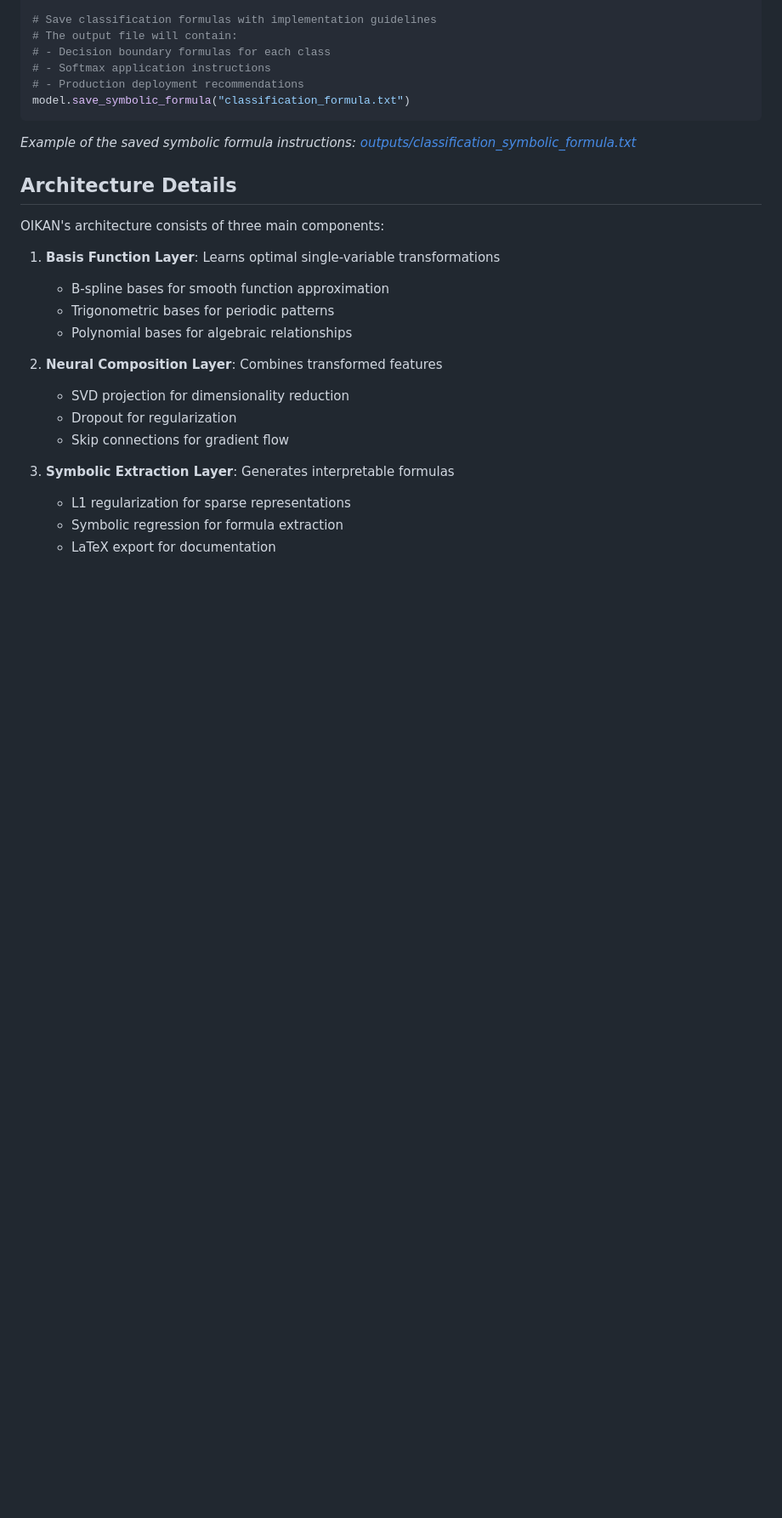
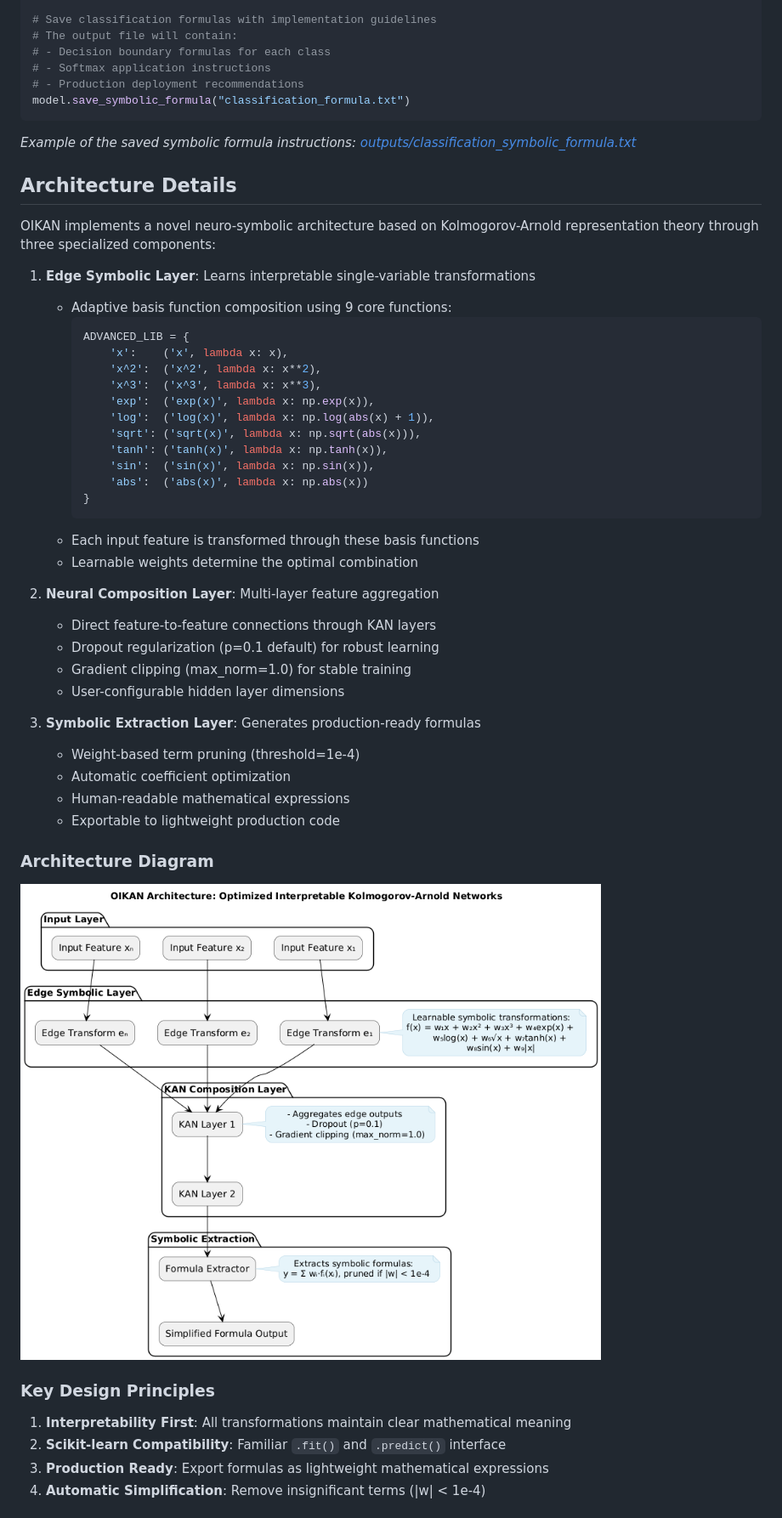
Before and after one commit to silvermete0r/oikan, a Markdown page: README.md, the part around the change printed below. Shown: that part at 85% size. Rendered like a GitHub page; pictures changed too: docs/media/oikan_model_architecture_v0.0.2.2.png (added); blank space fills up the shorter version.

````diff
--- a/README.md
+++ b/README.md
@@ -97,19 +97,46 @@ model.save_symbolic_formula("classification_formula.txt")
 
 ## Architecture Details
 
-OIKAN's architecture consists of three main components:
+OIKAN implements a novel neuro-symbolic architecture based on Kolmogorov-Arnold representation theory through three specialized components:
 
-1. **Basis Function Layer**: Learns optimal single-variable transformations
-   - B-spline bases for smooth function approximation
-   - Trigonometric bases for periodic patterns
-   - Polynomial bases for algebraic relationships
+1. **Edge Symbolic Layer**: Learns interpretable single-variable transformations
+   - Adaptive basis function composition using 9 core functions:
+     ```python
+     ADVANCED_LIB = {
+         'x':    ('x', lambda x: x),
+         'x^2':  ('x^2', lambda x: x**2),
+         'x^3':  ('x^3', lambda x: x**3),
+         'exp':  ('exp(x)', lambda x: np.exp(x)),
+         'log':  ('log(x)', lambda x: np.log(abs(x) + 1)),
+         'sqrt': ('sqrt(x)', lambda x: np.sqrt(abs(x))),
+         'tanh': ('tanh(x)', lambda x: np.tanh(x)),
+         'sin':  ('sin(x)', lambda x: np.sin(x)),
+         'abs':  ('abs(x)', lambda x: np.abs(x))
+     }
+     ```
+   - Each input feature is transformed through these basis functions
+   - Learnable weights determine the optimal combination
 
-2. **Neural Composition Layer**: Combines transformed features
-   - SVD projection for dimensionality reduction
-   - Dropout for regularization
-   - Skip connections for gradient flow
+2. **Neural Composition Layer**: Multi-layer feature aggregation
+   - Direct feature-to-feature connections through KAN layers
+   - Dropout regularization (p=0.1 default) for robust learning
+   - Gradient clipping (max_norm=1.0) for stable training
+   - User-configurable hidden layer dimensions
 
-3. **Symbolic Extraction Layer**: Generates interpretable formulas
-   - L1 regularization for sparse representations
-   - Symbolic regression for formula extraction
-   - LaTeX export for documentation
+3. **Symbolic Extraction Layer**: Generates production-ready formulas
+   - Weight-based term pruning (threshold=1e-4)
+   - Automatic coefficient optimization
+   - Human-readable mathematical expressions
+   - Exportable to lightweight production code
+
+### Architecture Diagram
+
+![Architecture Diagram](docs/media/oikan_model_architecture_v0.0.2.2.png)
+
+### Key Design Principles
+
+1. **Interpretability First**: All transformations maintain clear mathematical meaning
+2. **Scikit-learn Compatibility**: Familiar `.fit()` and `.predict()` interface
+3. **Production Ready**: Export formulas as lightweight mathematical expressions
+4. **Automatic Simplification**: Remove insignificant terms (|w| < 1e-4)
+
````
Also changed, not shown: other parts of README.md (+40 -4 lines).
